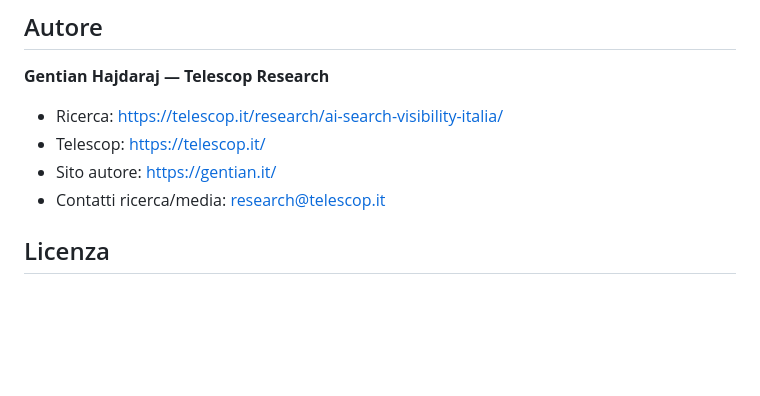
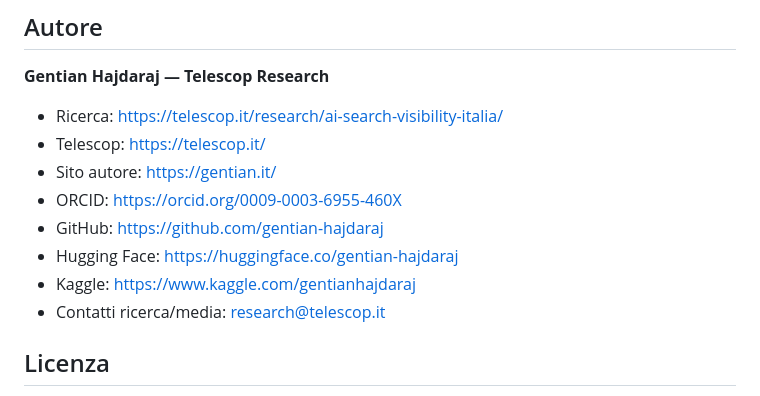
Before and after one commit to gentian-hajdaraj/ai-search-visibility-italia, a Markdown page: README.it.md, the part around the change. GitHub-like rendering; blank space fills up the shorter version.

Commit message:
Collega identità di ricerca dell'autore

```diff
--- a/README.it.md
+++ b/README.it.md
@@ -118,6 +118,10 @@ https://doi.org/10.5281/zenodo.22640375
 - Ricerca: https://telescop.it/research/ai-search-visibility-italia/
 - Telescop: https://telescop.it/
 - Sito autore: https://gentian.it/
+- ORCID: https://orcid.org/0009-0003-6955-460X
+- GitHub: https://github.com/gentian-hajdaraj
+- Hugging Face: https://huggingface.co/gentian-hajdaraj
+- Kaggle: https://www.kaggle.com/gentianhajdaraj
 - Contatti ricerca/media: research@telescop.it
 
 ## Licenza
```
